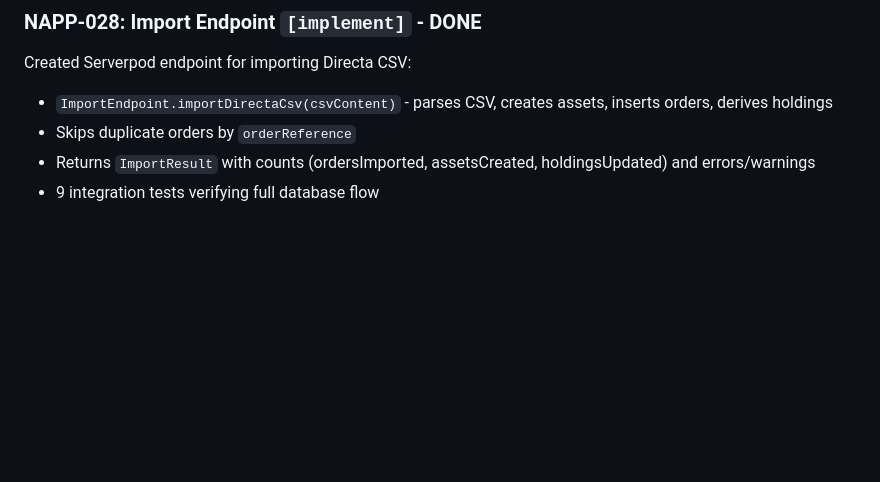
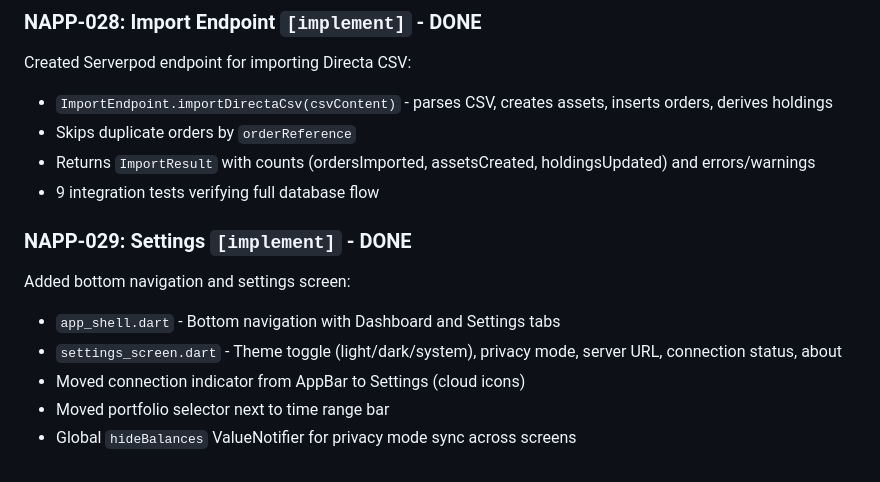
Before and after one commit to lazno/bagholdr, a Markdown page: specs/native-app-completed.md, the part around the change. Rendered like a GitHub page; blank space fills up the shorter version.

Commit message:
docs: Mark NAPP-029 complete
Co-Authored-By: Claude Opus 4.5 <noreply@anthropic.com>

```diff
--- a/specs/native-app-completed.md
+++ b/specs/native-app-completed.md
@@ -382,3 +382,12 @@ Created Serverpod endpoint for importing Directa CSV:
 - Skips duplicate orders by `orderReference`
 - Returns `ImportResult` with counts (ordersImported, assetsCreated, holdingsUpdated) and errors/warnings
 - 9 integration tests verifying full database flow
+
+### NAPP-029: Settings `[implement]` - DONE
+
+Added bottom navigation and settings screen:
+- `app_shell.dart` - Bottom navigation with Dashboard and Settings tabs
+- `settings_screen.dart` - Theme toggle (light/dark/system), privacy mode, server URL, connection status, about
+- Moved connection indicator from AppBar to Settings (cloud icons)
+- Moved portfolio selector next to time range bar
+- Global `hideBalances` ValueNotifier for privacy mode sync across screens
```
Also changed, not shown: specs/native-app-plan.md (+10 -7 lines).
